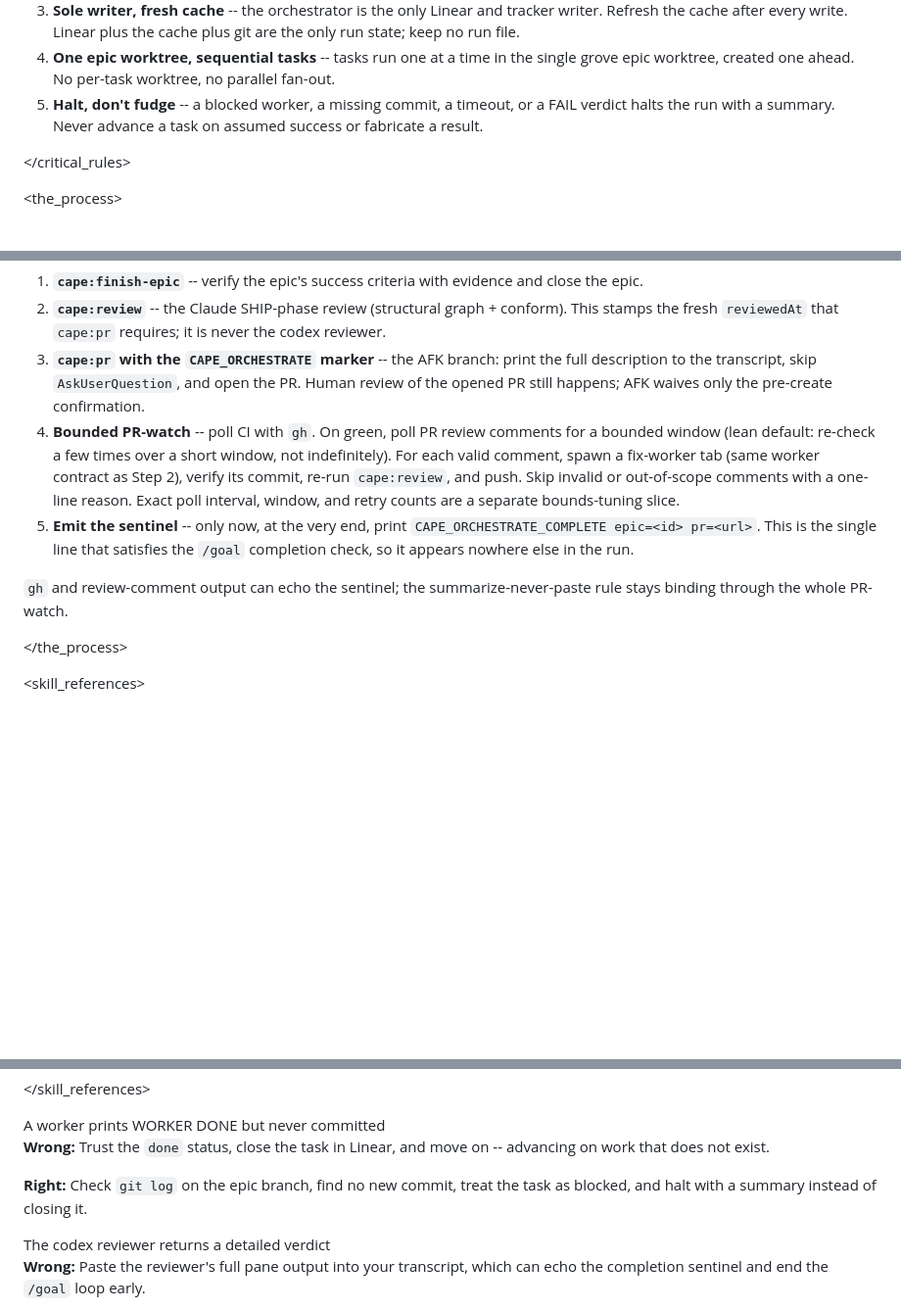
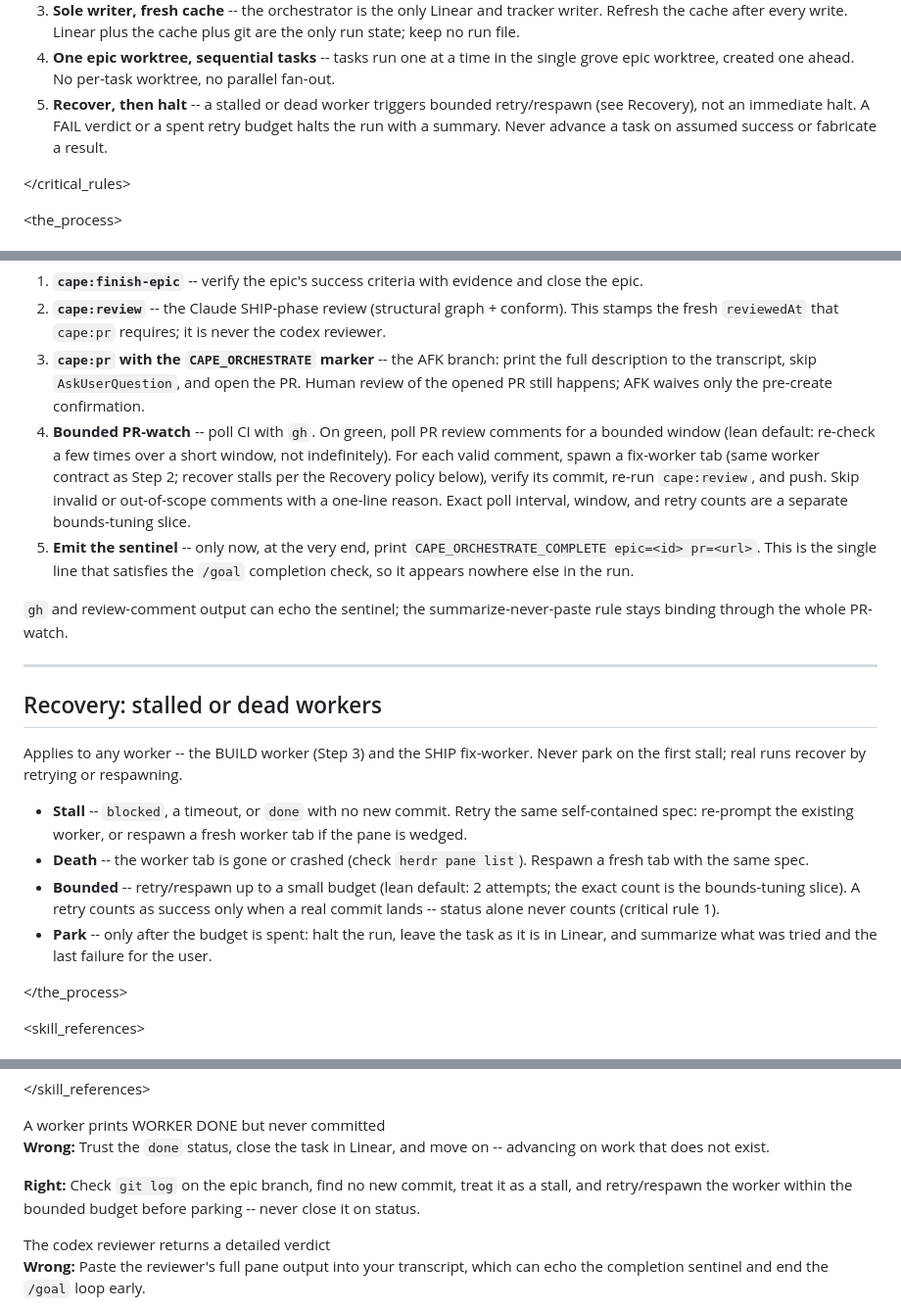
Before and after one commit to sQVe/cape, a Markdown page: skills/orchestrate/SKILL.md, 3 parts joined by grey strips. Shown at 98% size. GitHub-like rendering; blank space fills up the shorter version.

Commit message:
feat(skills): add bounded stall/death recovery to cape:orchestrate
A stalled (blocked/timeout/no-commit) or dead worker now retries or
respawns the same spec up to a bounded budget before the run parks,
instead of halting on the first stall — the behavior real runs needed to
finish. Applies to both the BUILD worker and the SHIP fix-worker; a
retry counts only on a verified commit. Exact budget is left to the
bounds-tuning slice.

```diff
--- a/skills/orchestrate/SKILL.md
+++ b/skills/orchestrate/SKILL.md
@@ -46,8 +46,9 @@ reviewer prompt wording adapts to the task. </rigidity_level>
    file.
 4. **One epic worktree, sequential tasks** -- tasks run one at a time in the single grove epic
    worktree, created one ahead. No per-task worktree, no parallel fan-out.
-5. **Halt, don't fudge** -- a blocked worker, a missing commit, a timeout, or a FAIL verdict halts
-   the run with a summary. Never advance a task on assumed success or fabricate a result.
+5. **Recover, then halt** -- a stalled or dead worker triggers bounded retry/respawn (see Recovery),
+   not an immediate halt. A FAIL verdict or a spent retry budget halts the run with a summary. Never
+   advance a task on assumed success or fabricate a result.
 
 </critical_rules>
 
@@ -124,15 +125,33 @@ a worker or the codex reviewer. Each step reuses an existing cape skill by refer
    happens; AFK waives only the pre-create confirmation.
 4. **Bounded PR-watch** -- poll CI with `gh`. On green, poll PR review comments for a bounded window
    (lean default: re-check a few times over a short window, not indefinitely). For each valid
-   comment, spawn a fix-worker tab (same worker contract as Step 2), verify its commit, re-run
-   `cape:review`, and push. Skip invalid or out-of-scope comments with a one-line reason. Exact poll
-   interval, window, and retry counts are a separate bounds-tuning slice.
+   comment, spawn a fix-worker tab (same worker contract as Step 2; recover stalls per the Recovery
+   policy below), verify its commit, re-run `cape:review`, and push. Skip invalid or out-of-scope
+   comments with a one-line reason. Exact poll interval, window, and retry counts are a separate
+   bounds-tuning slice.
 5. **Emit the sentinel** -- only now, at the very end, print
    `CAPE_ORCHESTRATE_COMPLETE epic=<id> pr=<url>`. This is the single line that satisfies the
    `/goal` completion check, so it appears nowhere else in the run.
 
 `gh` and review-comment output can echo the sentinel; the summarize-never-paste rule stays binding
 through the whole PR-watch.
+
+---
+
+## Recovery: stalled or dead workers
+
+Applies to any worker -- the BUILD worker (Step 3) and the SHIP fix-worker. Never park on the first
+stall; real runs recover by retrying or respawning.
+
+- **Stall** -- `blocked`, a timeout, or `done` with no new commit. Retry the same self-contained
+  spec: re-prompt the existing worker, or respawn a fresh worker tab if the pane is wedged.
+- **Death** -- the worker tab is gone or crashed (check `herdr pane list`). Respawn a fresh tab with
+  the same spec.
+- **Bounded** -- retry/respawn up to a small budget (lean default: 2 attempts; the exact count is
+  the bounds-tuning slice). A retry counts as success only when a real commit lands -- status alone
+  never counts (critical rule 1).
+- **Park** -- only after the budget is spent: halt the run, leave the task as it is in Linear, and
+  summarize what was tried and the last failure for the user.
 
 </the_process>
 
@@ -161,8 +180,9 @@ through the whole PR-watch.
 **Wrong:** Trust the `done` status, close the task in Linear, and move on -- advancing on work that
 does not exist.
 
-**Right:** Check `git log` on the epic branch, find no new commit, treat the task as blocked, and
-halt with a summary instead of closing it. </example>
+**Right:** Check `git log` on the epic branch, find no new commit, treat it as a stall, and
+retry/respawn the worker within the bounded budget before parking -- never close it on status.
+</example>
 
 <example>
 <scenario>The codex reviewer returns a detailed verdict</scenario>
```
Also changed, not shown: other parts of skills/orchestrate/SKILL.md (+2 -2 lines).
